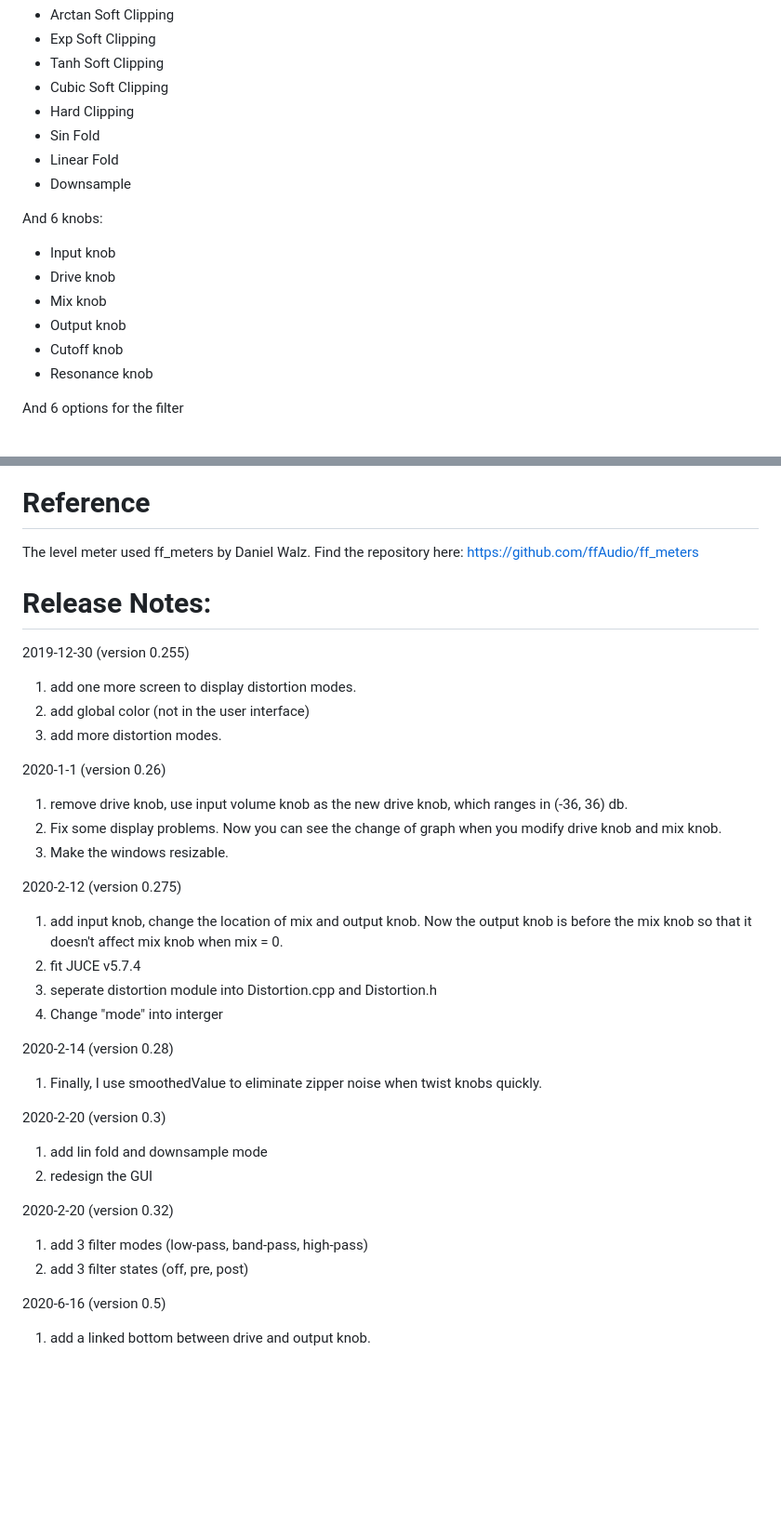
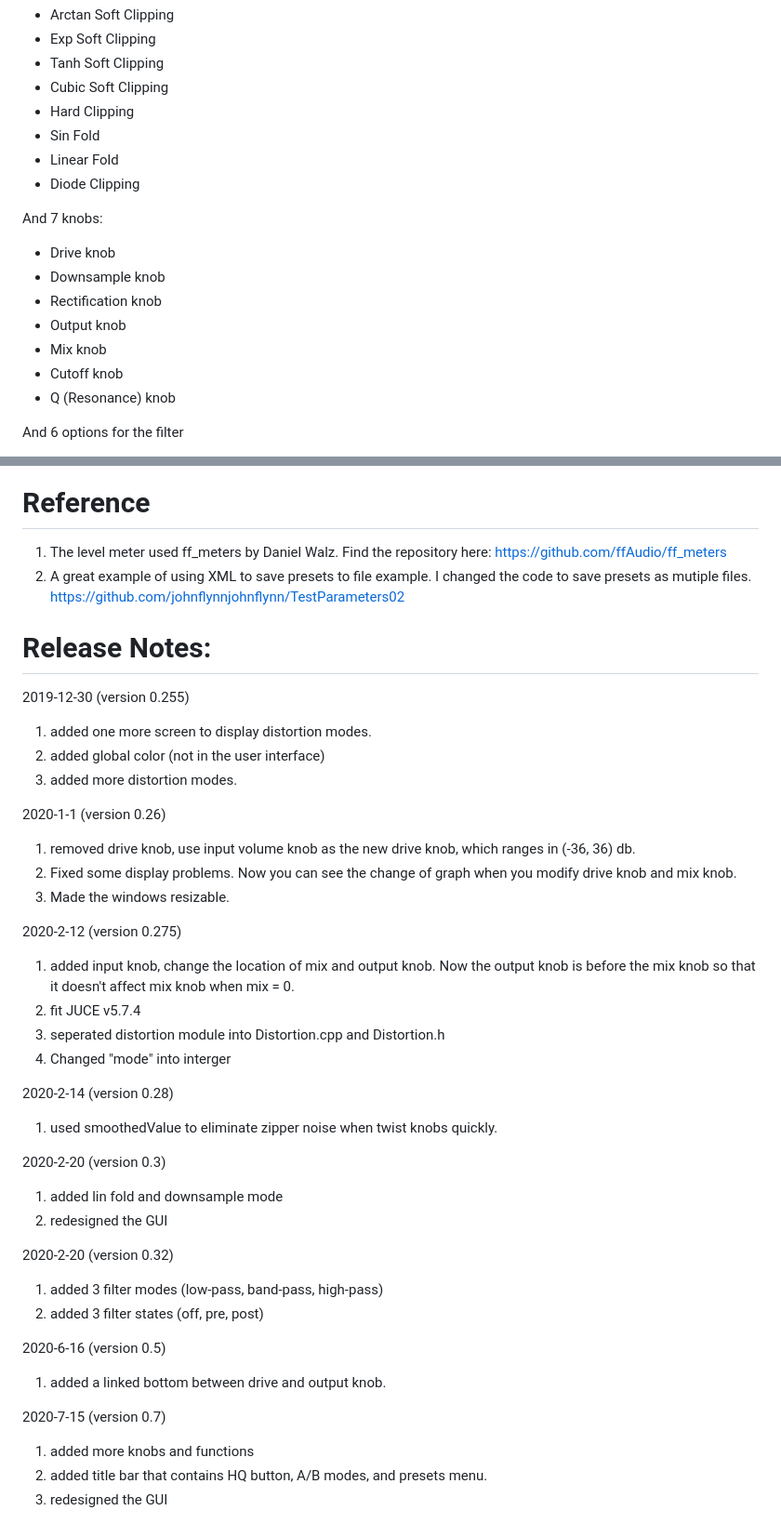
Before and after one commit to jerryuhoo/Fire, a Markdown page: README.md, 2 parts joined by grey strips. Shown at 93% size. Drawn GitHub-style; blank space fills up the shorter version.

Commit message:
0.7
DONE
1. fixed path on windows? maybe?
2. fixed a problem when saving preset name that has extension. (pop up 2 duplicated windows)
TODO
1. reduce CPU usage of oversampling
2. oversampling may sound different when using filter.
3. smooth filter?
4. adjust the position of ff meters
5. windows presets folder
6. add sub menu for different folders


Former-commit-id: 56dbd78ce79db03ae9874d081a754c7b34b11161

```diff
--- a/README.md
+++ b/README.md
@@ -10,16 +10,17 @@
  - Hard Clipping
  - Sin Fold
  - Linear Fold
- - Downsample
+ - Diode Clipping
 
 
- And 6 knobs:
- - Input knob
+ And 7 knobs:
  - Drive knob
+ - Downsample knob
+ - Rectification knob
+ - Output knob
  - Mix knob
- - Output knob
  - Cutoff knob
- - Resonance knob
+ - Q (Resonance) knob
 
 
  And 6 options for the filter
@@ -45,37 +46,45 @@ follow my Neteast channel: 羽翼深蓝Wings
 ![image](alipay.png)
 
 # Reference
-The level meter used ff_meters by Daniel Walz.
+1. The level meter used ff_meters by Daniel Walz.
 Find the repository here: https://github.com/ffAudio/ff_meters
+2. A great example of using XML to save presets to file example. I changed the code to save presets as mutiple files.
+https://github.com/johnflynnjohnflynn/TestParameters02
+
 
 # Release Notes:
 
 2019-12-30 (version 0.255)
-1. add one more screen to display distortion modes.
-2. add global color (not in the user interface)
-3. add more distortion modes.
+1. added one more screen to display distortion modes.
+2. added global color (not in the user interface)
+3. added more distortion modes.
 
 2020-1-1 (version 0.26)
-1. remove drive knob, use input volume knob as the new drive knob, which ranges in (-36, 36) db.
-2. Fix some display problems. Now you can see the change of graph when you modify drive knob and mix knob.
-3. Make the windows resizable.
+1. removed drive knob, use input volume knob as the new drive knob, which ranges in (-36, 36) db.
+2. Fixed some display problems. Now you can see the change of graph when you modify drive knob and mix knob.
+3. Made the windows resizable.
 
 2020-2-12 (version 0.275)
-1. add input knob, change the location of mix and output knob. Now the output knob is before the mix knob so that it doesn't affect mix knob when mix = 0.
+1. added input knob, change the location of mix and output knob. Now the output knob is before the mix knob so that it doesn't affect mix knob when mix = 0.
 2. fit JUCE v5.7.4
-3. seperate distortion module into Distortion.cpp and Distortion.h
-4. Change "mode" into interger
+3. seperated distortion module into Distortion.cpp and Distortion.h
+4. Changed "mode" into interger
 
 2020-2-14 (version 0.28)
-1. Finally, I use smoothedValue to eliminate zipper noise when twist knobs quickly.
+1. used smoothedValue to eliminate zipper noise when twist knobs quickly.
 
 2020-2-20 (version 0.3)
-1. add lin fold and downsample mode
-2. redesign the GUI
+1. added lin fold and downsample mode
+2. redesigned the GUI
 
 2020-2-20 (version 0.32)
-1. add 3 filter modes (low-pass, band-pass, high-pass)
-2. add 3 filter states (off, pre, post)
+1. added 3 filter modes (low-pass, band-pass, high-pass)
+2. added 3 filter states (off, pre, post)
 
 2020-6-16 (version 0.5)
-1. add a linked bottom between drive and output knob.
+1. added a linked bottom between drive and output knob.
+
+2020-7-15 (version 0.7)
+1. added more knobs and functions
+2. added title bar that contains HQ button, A/B modes, and presets menu.
+3. redesigned the GUI
```
Also changed, not shown: Fire.png (added), 5 other files.
